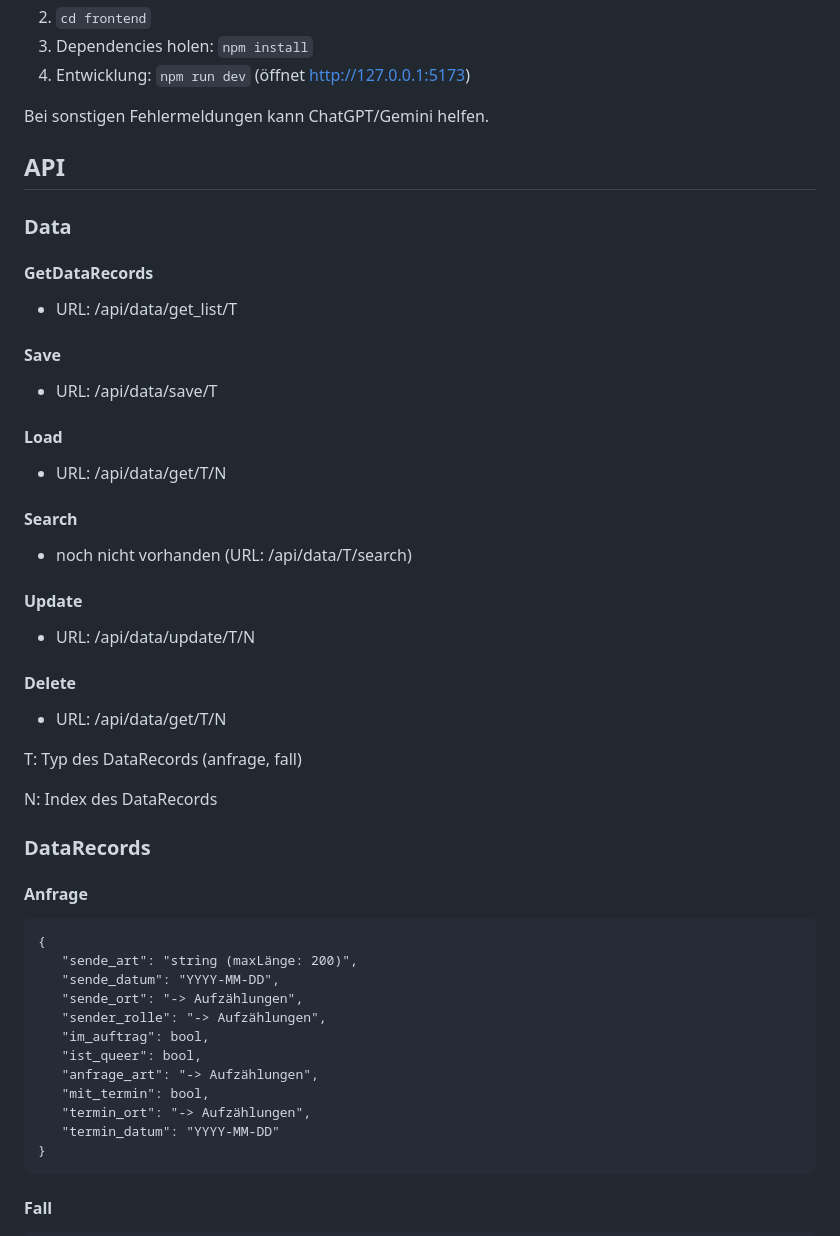
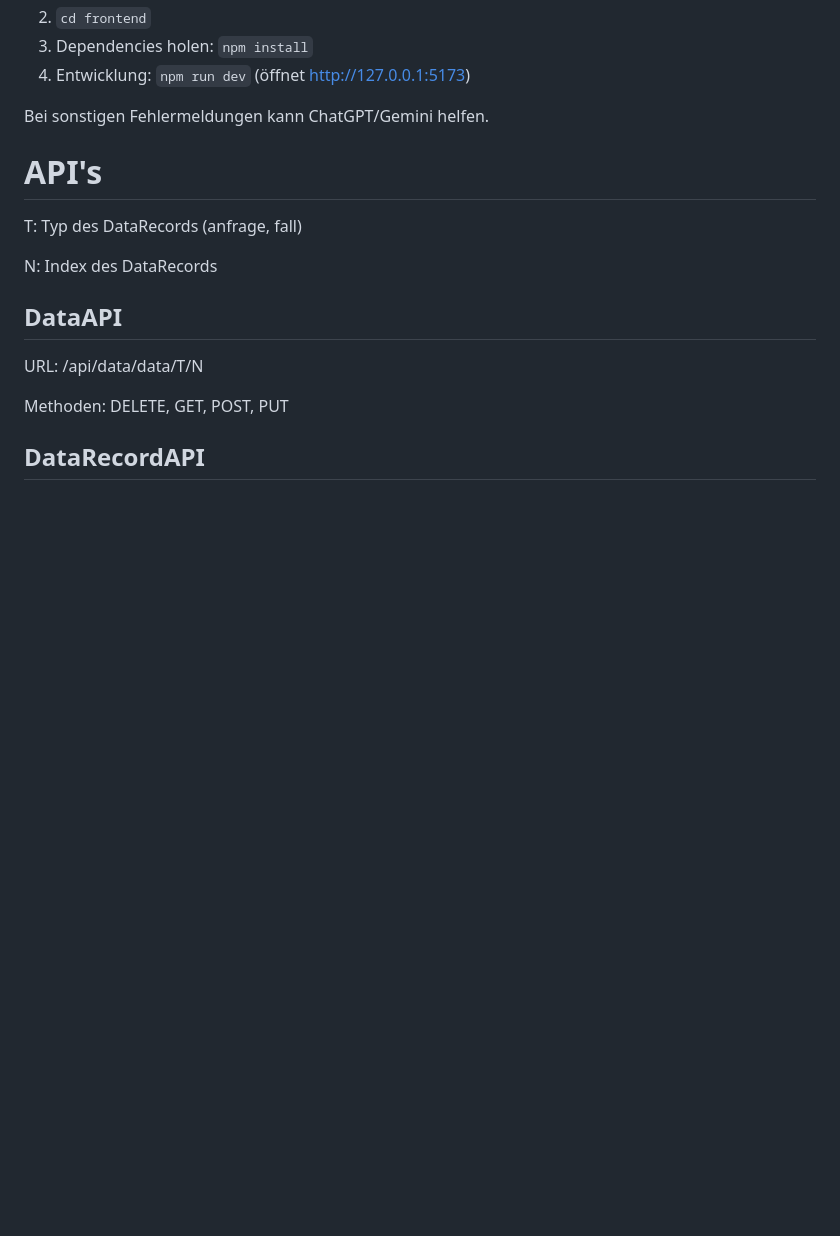
Before and after one commit to RealBiggerBo/Softwaretechnik, a Markdown page: README.md, the part around one of its changes. Rendered like a GitHub page; blank space fills up the shorter version.

````diff
--- a/README.md
+++ b/README.md
@@ -35,56 +35,17 @@ Passwort: 0UsQzBB1
 
 Bei sonstigen Fehlermeldungen kann ChatGPT/Gemini helfen.
 
-## API
-
-### Data
-
-#### GetDataRecords
-
-- URL: /api/data/get_list/T
-
-#### Save
-
-- URL: /api/data/save/T
-
-#### Load
-
-- URL: /api/data/get/T/N
-
-#### Search
-
-- noch nicht vorhanden (URL: /api/data/T/search)
-
-#### Update
-
-- URL: /api/data/update/T/N
-
-#### Delete
-
-- URL: /api/data/get/T/N
+# API's
 
 T: Typ des DataRecords (anfrage, fall)
 
 N: Index des DataRecords
 
-### DataRecords
+## DataAPI
 
-#### Anfrage
+URL: /api/data/data/T/N
 
-```
-{
-   "sende_art": "string (maxLänge: 200)",
-   "sende_datum": "YYYY-MM-DD",
-   "sende_ort": "-> Aufzählungen",
-   "sender_rolle": "-> Aufzählungen",
-   "im_auftrag": bool,
-   "ist_queer": bool,
-   "anfrage_art": "-> Aufzählungen",
-   "mit_termin": bool,
-   "termin_ort": "-> Aufzählungen",
-   "termin_datum": "YYYY-MM-DD"
-}
-```
+Methoden: DELETE, GET, POST, PUT
 
-#### Fall
+## DataRecordAPI
 
````
Also changed, not shown: other parts of README.md (+27 -70 lines).
